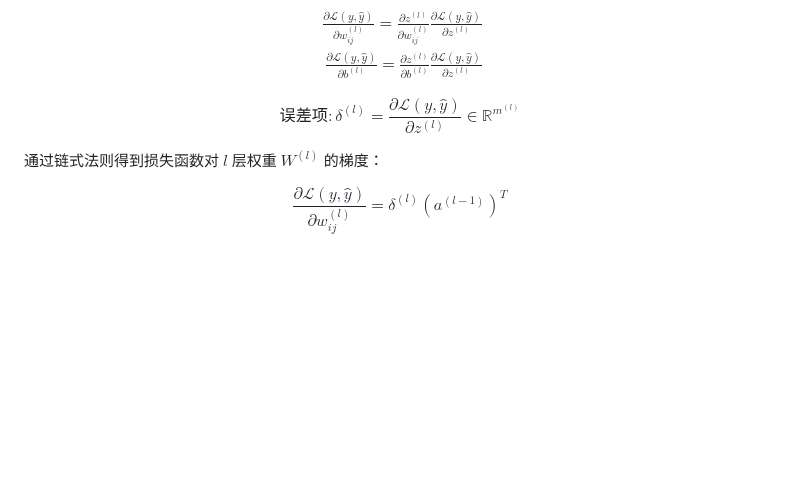
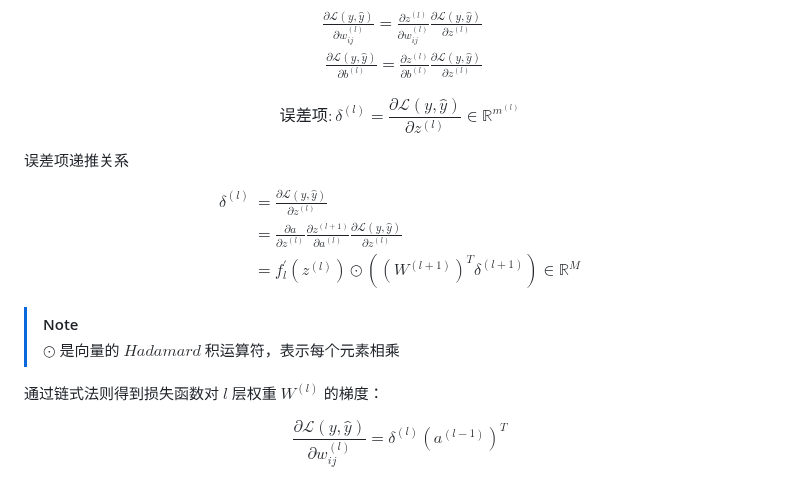
Before and after one commit to chai-mi/note, a Markdown page: 神经网络与深度学习/2.机器学习概述.md, the part around the change. Rendered like a GitHub page; blank space fills up the shorter version.

Commit message:
update: 前馈网络误差项递推式

```diff
--- a/神经网络与深度学习/2.机器学习概述.md
+++ b/神经网络与深度学习/2.机器学习概述.md
@@ -183,8 +183,21 @@ $$
 $$
 
 $$
-误差项: \delta^{(l)}=\frac{\partial\mathcal{L}(y,\hat{{y}})}{\partial z^{(l)}} \in \mathbb{R}^{m^{(l)}}
+误差项: \delta^{(l)} = \frac{\partial\mathcal{L}(y,\hat{{y}})}{\partial z^{(l)}} \in \mathbb{R}^{m^{(l)}}
 $$
+
+误差项递推关系
+
+$$
+\begin{aligned}
+\delta^{(l)} &= \frac{\partial\mathcal{L}(y,\hat{{y}})}{\partial z^{(l)}} \\
+&= \frac{\partial a}{\partial z^{(l)}}\frac{\partial z^{(l+1)}}{\partial a^{(l)}}\frac{\partial\mathcal{L}(y,\hat{y})}{\partial z^{(l)}} \\
+&= f_ {l}^\prime(z^{(l)}) \odot ((W^{(l+1)})^{T}\delta^{(l+1)}) \in \mathbb{R}^{M}
+\end{aligned}
+$$
+
+> [!NOTE]
+> $\odot$ 是向量的 $Hadamard$ 积运算符，表示每个元素相乘
 
 通过链式法则得到损失函数对 $l$ 层权重 $W^{(l)}$ 的梯度：
 
```
